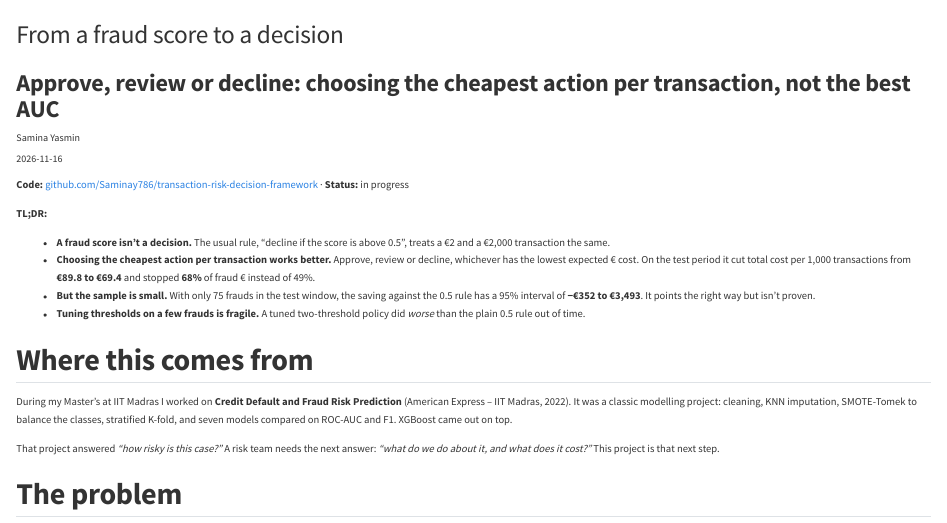
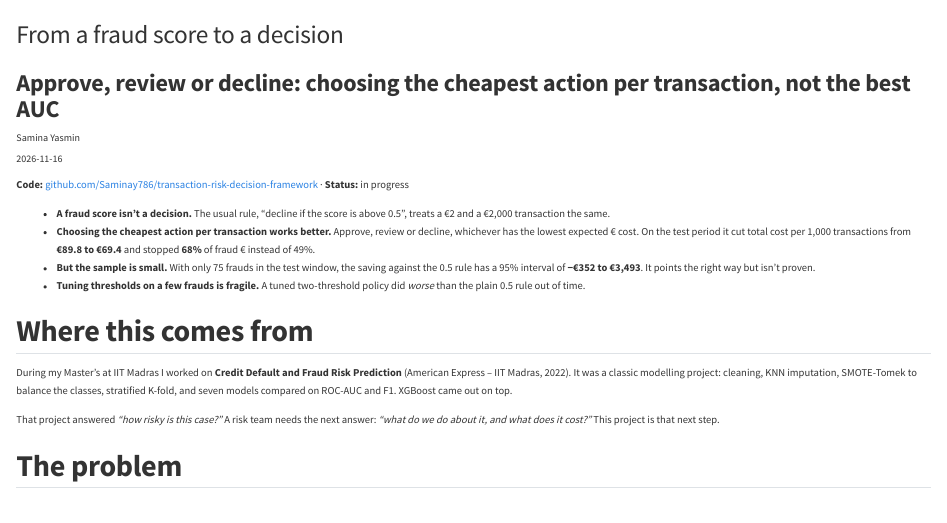
Before and after one commit to Saminay786/Saminay786.github.io, a Quarto document (posts/2026-11-16-fraud-score-to-decision/index.qmd): the page in a window 1100 px wide, from its top. Rendered offline with R 4.5, knitr and Pandoc in place of Quarto, with nearby package versions.

Commit message:
Remove TL;DR labels

```diff
--- a/posts/2026-11-16-fraud-score-to-decision/index.qmd
+++ b/posts/2026-11-16-fraud-score-to-decision/index.qmd
@@ -9,8 +9,6 @@ image: cost_by_policy.png
 ---
 
 **Code:** [github.com/Saminay786/transaction-risk-decision-framework](https://github.com/Saminay786/transaction-risk-decision-framework) · **Status:** in progress
-
-**TL;DR:**
 
 - **A fraud score isn't a decision.** The usual rule, "decline if the score is above 0.5", treats a €2 and a €2,000 transaction the same.
 - **Choosing the cheapest action per transaction works better.** Approve, review or decline, whichever has the lowest expected € cost. On the test period it cut total cost per 1,000 transactions from **€89.8 to €69.4** and stopped **68%** of fraud € instead of 49%.
```
Also changed, not shown: projects/promo-optimization-engine/index.qmd (+0 -2 lines).
